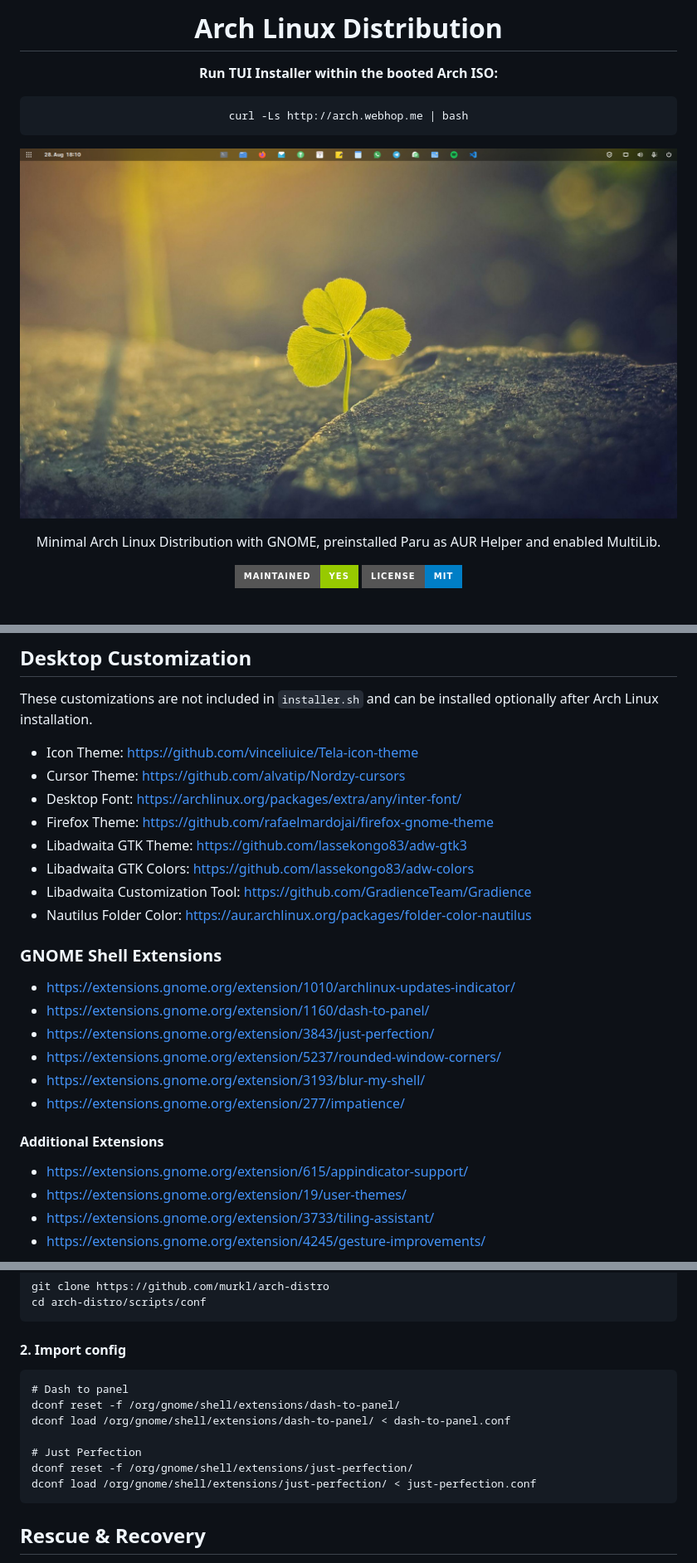
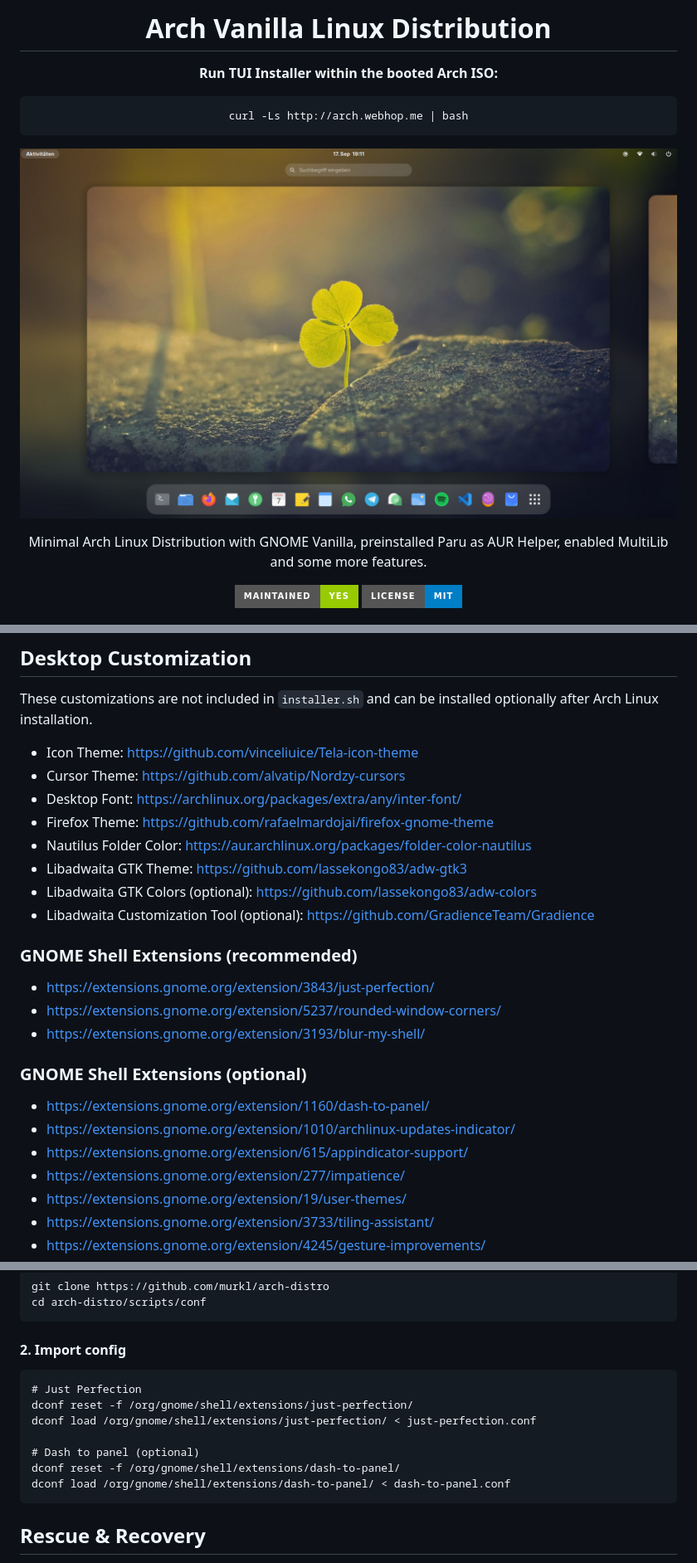
Before and after one commit to murkl/arch-os, a Markdown page: docs/README.md, 3 parts joined by grey strips. Shown at 83% size. GitHub-like rendering; pictures changed too: docs/screenshots/desktop.jpg; badges without logos.

Commit message:
conf, extensions

````diff
--- a/docs/README.md
+++ b/docs/README.md
@@ -1,5 +1,5 @@
 <div align="center">
-  <h1>Arch Linux Distribution</h1>
+  <h1>Arch Vanilla Linux Distribution</h1>
   <p><b style="font-size: 14pt">Run TUI Installer within the booted Arch ISO:</b></p>
 
 ```
@@ -7,7 +7,7 @@ curl -Ls http://arch.webhop.me | bash
 ```
 
   <p><img src="./screenshots/desktop.jpg" /></p>
-  <p>Minimal Arch Linux Distribution with GNOME, preinstalled Paru as AUR Helper and enabled MultiLib.</p>
+  <p>Minimal Arch Linux Distribution with GNOME Vanilla, preinstalled Paru as AUR Helper, enabled MultiLib and some more features.</p>
   <p>
     <img src="https://img.shields.io/badge/MAINTAINED-YES-green?style=for-the-badge">
     <img src="https://img.shields.io/badge/LICENSE-MIT-blue?style=for-the-badge">
@@ -158,23 +158,23 @@ These customizations are not included in `installer.sh` and can be installed opt
 - Cursor Theme: https://github.com/alvatip/Nordzy-cursors
 - Desktop Font: https://archlinux.org/packages/extra/any/inter-font/
 - Firefox Theme: https://github.com/rafaelmardojai/firefox-gnome-theme
+- Nautilus Folder Color: https://aur.archlinux.org/packages/folder-color-nautilus
 - Libadwaita GTK Theme: https://github.com/lassekongo83/adw-gtk3
-- Libadwaita GTK Colors: https://github.com/lassekongo83/adw-colors
-- Libadwaita Customization Tool: https://github.com/GradienceTeam/Gradience
-- Nautilus Folder Color: https://aur.archlinux.org/packages/folder-color-nautilus
+- Libadwaita GTK Colors (optional): https://github.com/lassekongo83/adw-colors
+- Libadwaita Customization Tool (optional): https://github.com/GradienceTeam/Gradience
 
-### GNOME Shell Extensions
+### GNOME Shell Extensions (recommended)
 
-- https://extensions.gnome.org/extension/1010/archlinux-updates-indicator/
-- https://extensions.gnome.org/extension/1160/dash-to-panel/
 - https://extensions.gnome.org/extension/3843/just-perfection/
 - https://extensions.gnome.org/extension/5237/rounded-window-corners/
 - https://extensions.gnome.org/extension/3193/blur-my-shell/
+
+### GNOME Shell Extensions (optional)
+
+- https://extensions.gnome.org/extension/1160/dash-to-panel/
+- https://extensions.gnome.org/extension/1010/archlinux-updates-indicator/
+- https://extensions.gnome.org/extension/615/appindicator-support/
 - https://extensions.gnome.org/extension/277/impatience/
-
-#### Additional Extensions
-
-- https://extensions.gnome.org/extension/615/appindicator-support/
 - https://extensions.gnome.org/extension/19/user-themes/
 - https://extensions.gnome.org/extension/3733/tiling-assistant/
 - https://extensions.gnome.org/extension/4245/gesture-improvements/
@@ -194,13 +194,13 @@ cd arch-distro/scripts/conf
 #### 2. Import config
 
 ```
-# Dash to panel
-dconf reset -f /org/gnome/shell/extensions/dash-to-panel/
-dconf load /org/gnome/shell/extensions/dash-to-panel/ < dash-to-panel.conf
-
 # Just Perfection
 dconf reset -f /org/gnome/shell/extensions/just-perfection/
 dconf load /org/gnome/shell/extensions/just-perfection/ < just-perfection.conf
+
+# Dash to panel (optional)
+dconf reset -f /org/gnome/shell/extensions/dash-to-panel/
+dconf load /org/gnome/shell/extensions/dash-to-panel/ < dash-to-panel.conf
 ```
 
 ## Rescue & Recovery
````
Also changed, not shown: 2 other files.
